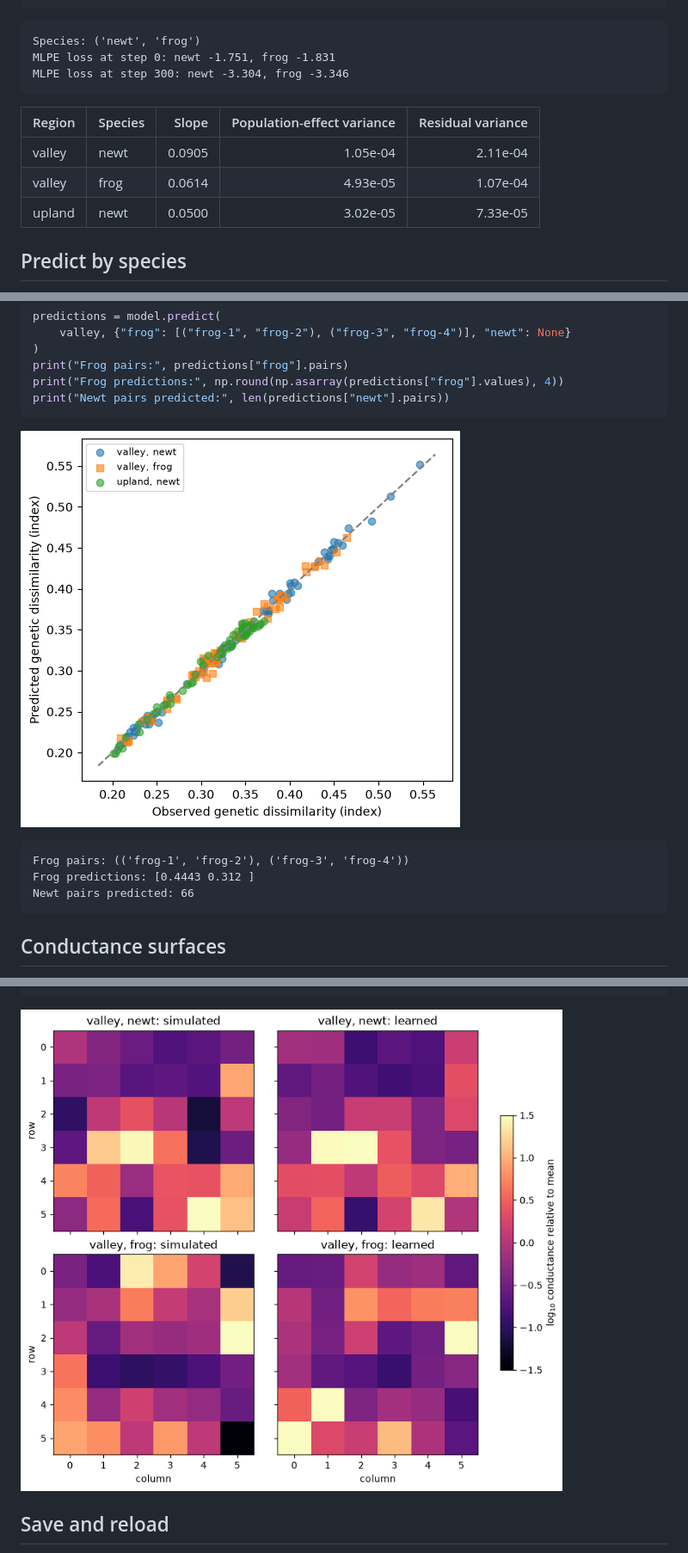
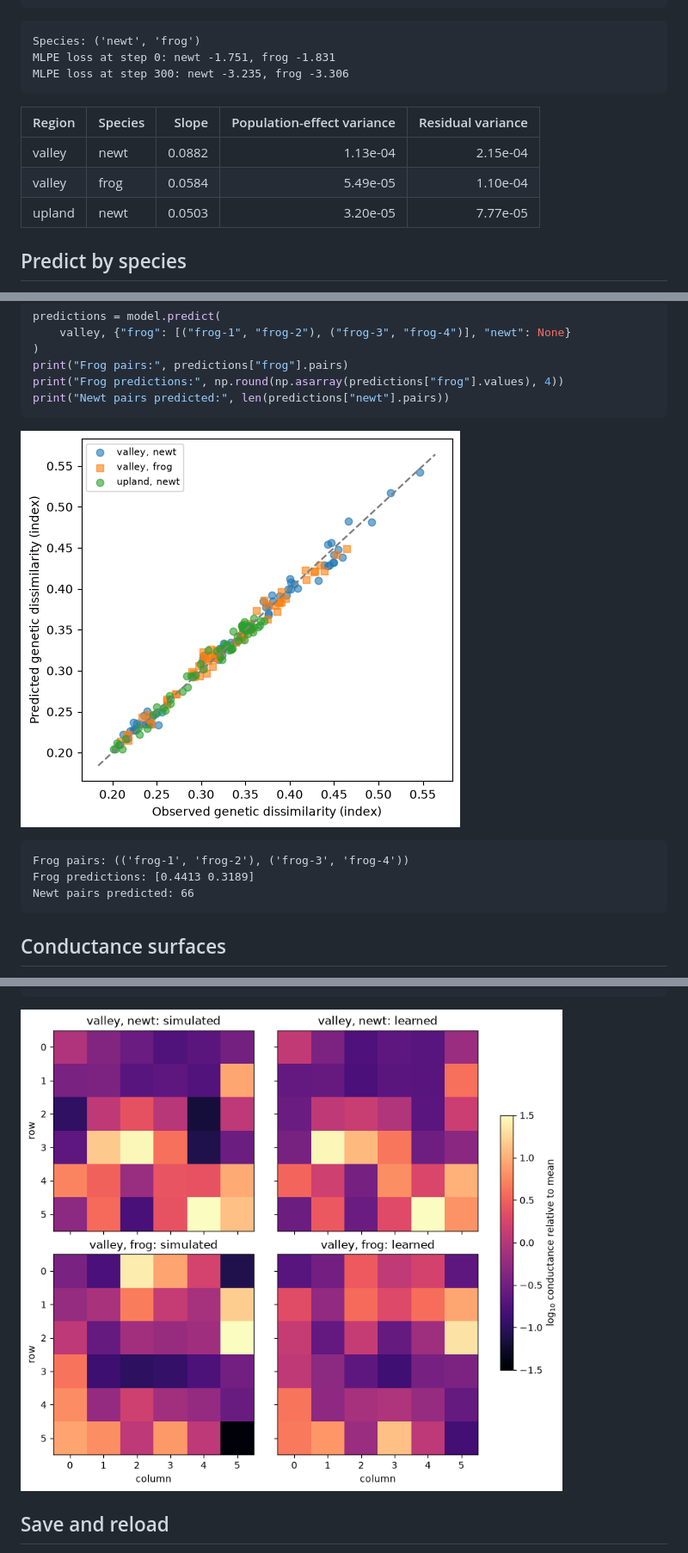
Before and after one commit to vboussange/ilg-toolkit, a Markdown page: docs/examples/multispecies.md, 3 parts joined by grey strips. Shown at 86% size. GitHub-like rendering; pictures changed too: docs/examples/multispecies_files/multispecies_7_0.png, docs/examples/multispecies_files/multispecies_9_0.png.

```diff
--- a/docs/examples/multispecies.md
+++ b/docs/examples/multispecies.md
@@ -194,15 +192,15 @@ display(Markdown("\n".join(rows)))
 
     Species: ('newt', 'frog')
     MLPE loss at step 0: newt -1.751, frog -1.831
-    MLPE loss at step 300: newt -3.304, frog -3.346
+    MLPE loss at step 300: newt -3.235, frog -3.306
 
 
 
 | Region | Species | Slope | Population-effect variance | Residual variance |
 | --- | --- | ---: | ---: | ---: |
-| valley | newt | 0.0905 | 1.05e-04 | 2.11e-04 |
-| valley | frog | 0.0614 | 4.93e-05 | 1.07e-04 |
-| upland | newt | 0.0500 | 3.02e-05 | 7.33e-05 |
+| valley | newt | 0.0882 | 1.13e-04 | 2.15e-04 |
+| valley | frog | 0.0584 | 5.49e-05 | 1.10e-04 |
+| upland | newt | 0.0503 | 3.20e-05 | 7.77e-05 |
 
 
 ## Predict by species
@@ -249,7 +247,7 @@ print("Newt pairs predicted:", len(predictions["newt"].pairs))
 
 
     Frog pairs: (('frog-1', 'frog-2'), ('frog-3', 'frog-4'))
-    Frog predictions: [0.4443 0.312 ]
+    Frog predictions: [0.4413 0.3189]
     Newt pairs predicted: 66
 
 
```
Also changed, not shown: other parts of docs/examples/multispecies.md (+6 -7 lines), docs/examples/quickstart.md (+3 -5 lines), docs/examples/reference_pipeline.md (+4 -6 lines), docs/examples/quickstart_files/quickstart.png, 2 other files.
